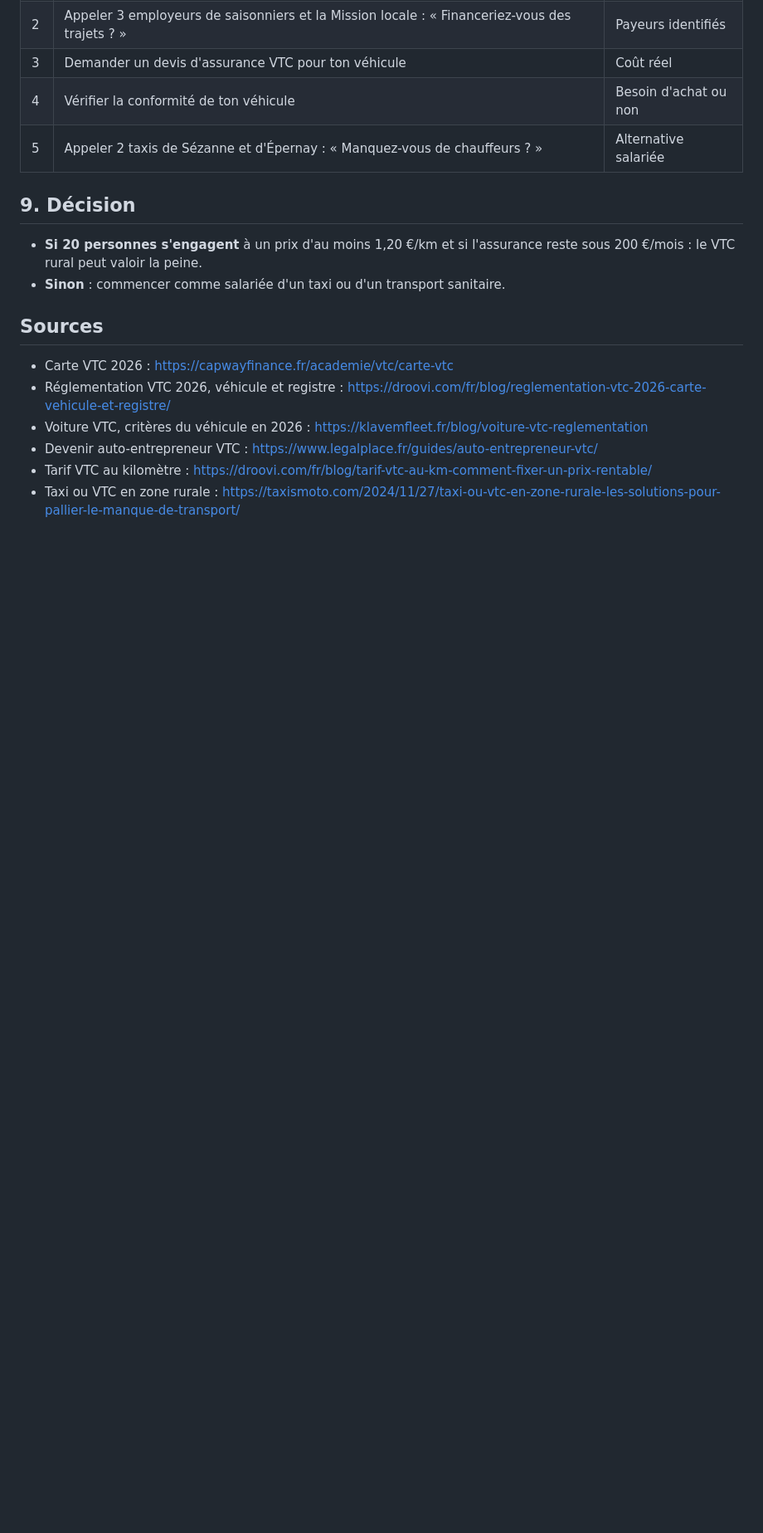
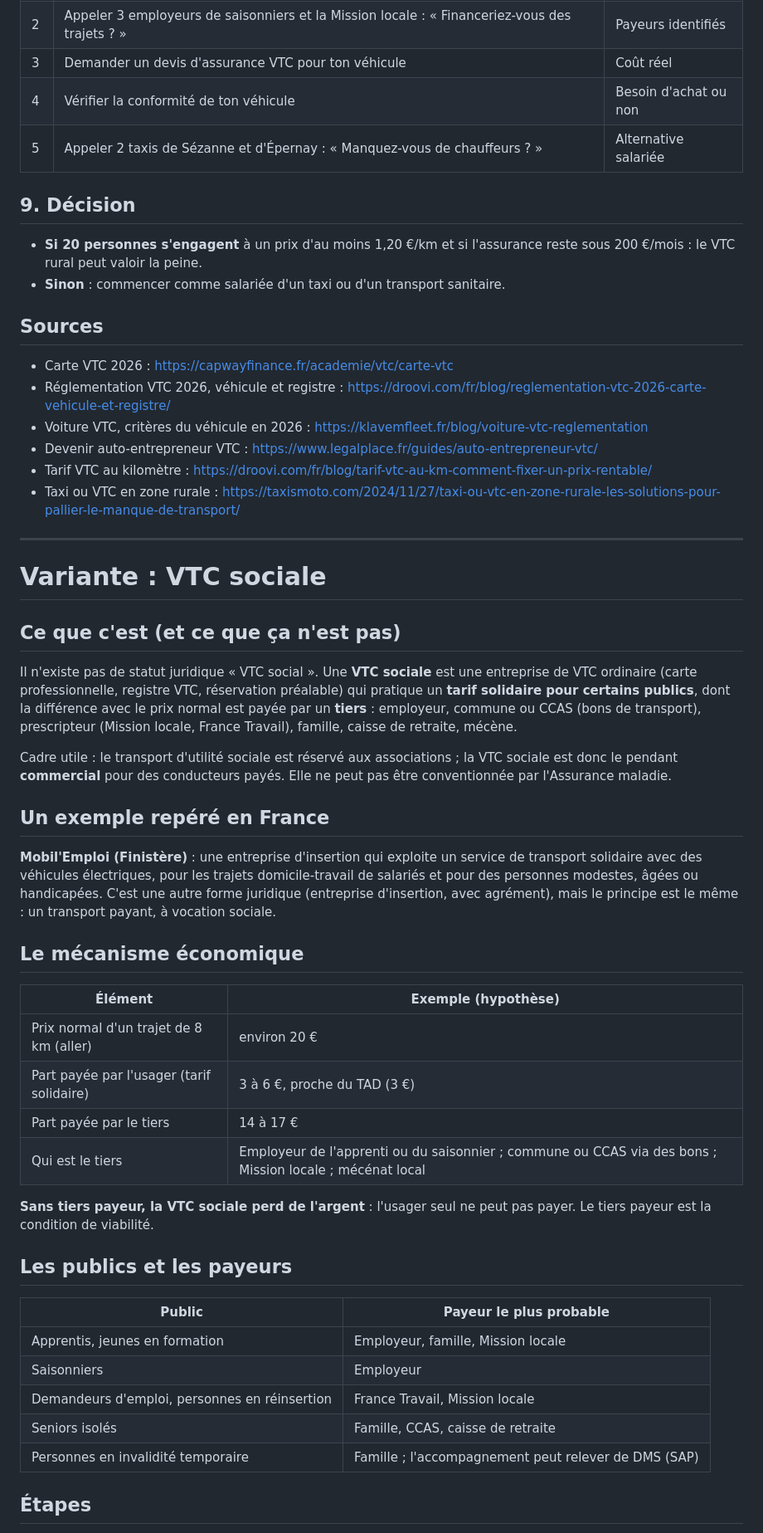
Before and after one commit to saliaatrid-svg/business-dollard, a Markdown page: sezanne/vtc-rural.md, the part around one of its changes. Shown at 83% size. Rendered like a GitHub page; blank space fills up the shorter version.

Commit message:
Ajoute la variante VTC sociale au plan VTC rural
Co-Authored-By: Claude Sonnet 5.5 <noreply@anthropic.com>
Claude-Session: https://claude.ai/code/session_01Cock6FUZqhErmdChyXEjBG

```diff
--- a/sezanne/vtc-rural.md
+++ b/sezanne/vtc-rural.md
@@ -107,3 +107,39 @@ Une source indique des revenus bruts ruraux de **80 à 120 € pour 8 heures** d
 - Devenir auto-entrepreneur VTC : https://www.legalplace.fr/guides/auto-entrepreneur-vtc/
 - Tarif VTC au kilomètre : https://droovi.com/fr/blog/tarif-vtc-au-km-comment-fixer-un-prix-rentable/
 - Taxi ou VTC en zone rurale : https://taxismoto.com/2024/11/27/taxi-ou-vtc-en-zone-rurale-les-solutions-pour-pallier-le-manque-de-transport/
+
+---
+
+# Variante : VTC sociale
+
+## Ce que c'est (et ce que ça n'est pas)
+Il n'existe pas de statut juridique « VTC social ». Une **VTC sociale** est une entreprise de VTC ordinaire (carte professionnelle, registre VTC, réservation préalable) qui pratique un **tarif solidaire pour certains publics**, dont la différence avec le prix normal est payée par un **tiers** : employeur, commune ou CCAS (bons de transport), prescripteur (Mission locale, France Travail), famille, caisse de retraite, mécène.
+
+Cadre utile : le transport d'utilité sociale est réservé aux associations ; la VTC sociale est donc le pendant **commercial** pour des conducteurs payés. Elle ne peut pas être conventionnée par l'Assurance maladie.
+
+## Un exemple repéré en France
+**Mobil'Emploi (Finistère)** : une entreprise d'insertion qui exploite un service de transport solidaire avec des véhicules électriques, pour les trajets domicile-travail de salariés et pour des personnes modestes, âgées ou handicapées. C'est une autre forme juridique (entreprise d'insertion, avec agrément), mais le principe est le même : un transport payant, à vocation sociale.
+
+## Le mécanisme économique
+
+| Élément | Exemple (hypothèse) |
+|---|---|
+| Prix normal d'un trajet de 8 km (aller) | environ 20 € |
+| Part payée par l'usager (tarif solidaire) | 3 à 6 €, proche du TAD (3 €) |
+| Part payée par le tiers | 14 à 17 € |
+| Qui est le tiers | Employeur de l'apprenti ou du saisonnier ; commune ou CCAS via des bons ; Mission locale ; mécénat local |
+
+**Sans tiers payeur, la VTC sociale perd de l'argent** : l'usager seul ne peut pas payer. Le tiers payeur est la condition de viabilité.
+
+## Les publics et les payeurs
+
+| Public | Payeur le plus probable |
+|---|---|
+| Apprentis, jeunes en formation | Employeur, famille, Mission locale |
+| Saisonniers | Employeur |
+| Demandeurs d'emploi, personnes en réinsertion | France Travail, Mission locale |
+| Seniors isolés | Famille, CCAS, caisse de retraite |
+| Personnes en invalidité temporaire | Famille ; l'accompagnement peut relever de DMS (SAP) |
+
+## Étapes
+
```
Also changed, not shown: other parts of sezanne/vtc-rural.md (+22 -0 lines).
